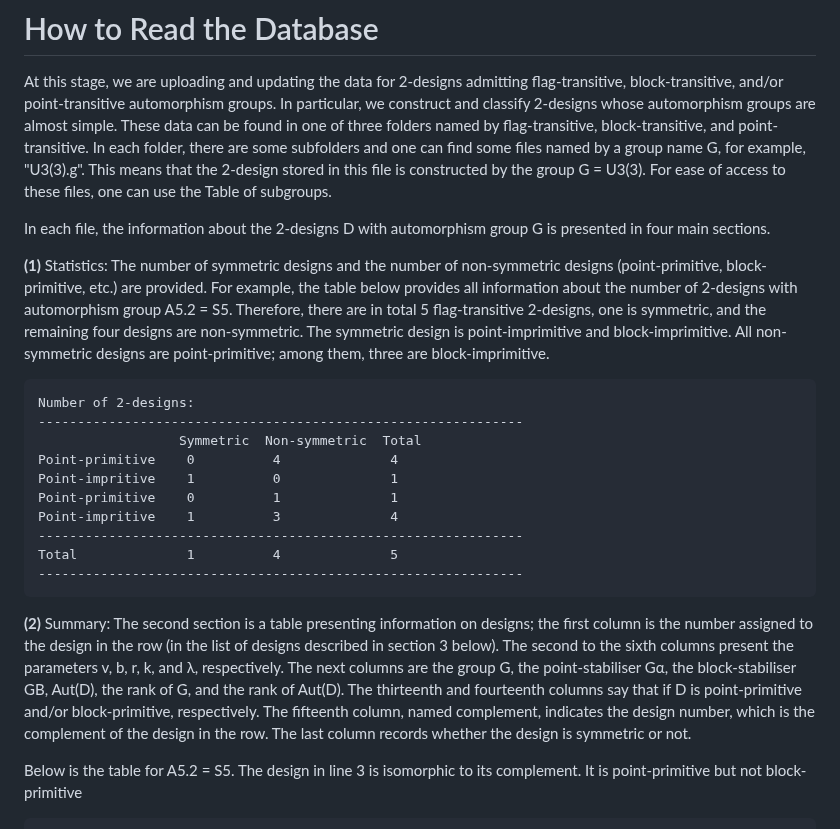
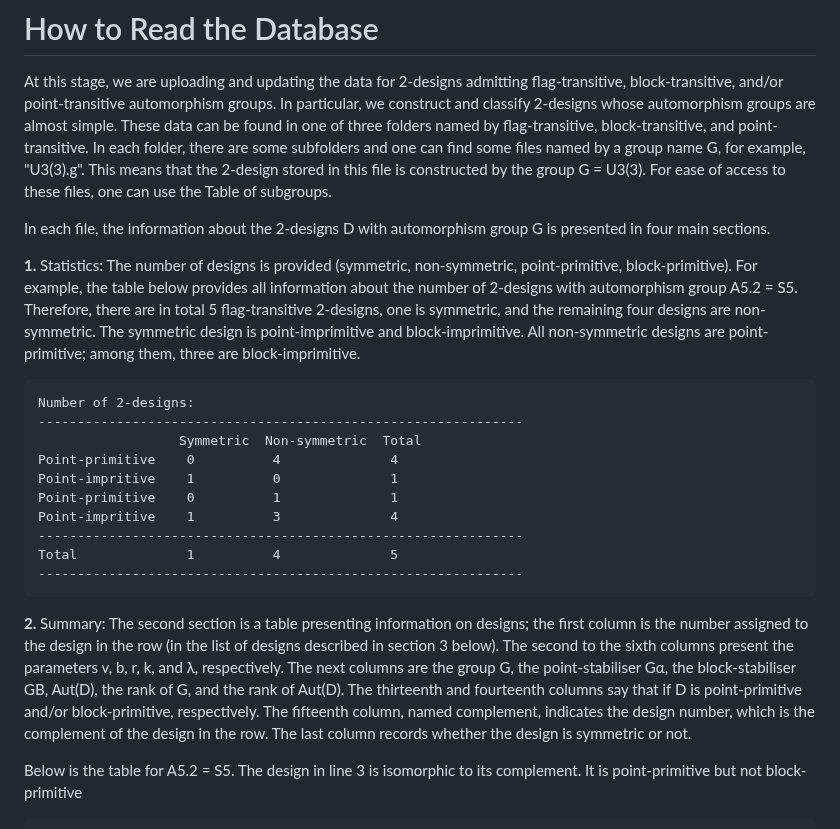
Before and after one commit to designs-groups/designs-groups.github.io, a Markdown page: README.md, the part around the change. GitHub-like rendering.

```diff
--- a/README.md
+++ b/README.md
@@ -14,7 +14,7 @@ At this stage, we are uploading and updating the data for 2-designs admitting fl
 
 In each file, the information about the 2-designs D with automorphism group G is presented in four main sections.
 
-**(1)** Statistics: The number of symmetric designs and the number of non-symmetric designs (point-primitive, block-primitive, etc.) are provided.
+**1.** Statistics: The number of designs is provided (symmetric, non-symmetric, point-primitive, block-primitive).
 For example, the table below provides all information about the number of 2-designs with automorphism group A5.2 = S5. Therefore, there are in total 5 flag-transitive 2-designs, one is symmetric, and the remaining four designs are non-symmetric. The symmetric design is point-imprimitive and block-imprimitive. All non-symmetric designs are point-primitive; among them, three are block-imprimitive.
 
     Number of 2-designs:
@@ -29,7 +29,7 @@ For example, the table below provides all information about the number of 2-desi
     --------------------------------------------------------------
 
 
-**(2)** Summary: The second section is a table presenting information on designs; the first column is the number assigned to the design in the row (in the list of designs described in section 3 below). The second to the sixth columns present the parameters v, b, r, k, and λ, respectively. The next columns are the group G, the point-stabiliser Gα, the block-stabiliser GB, Aut(D), the rank of G, and the rank of Aut(D). The thirteenth and fourteenth columns say that if D is point-primitive and/or block-primitive, respectively. The fifteenth  column, named complement, indicates the design number, which is the complement of the design in the row. The last column records whether the design is symmetric or not.
+**2.** Summary: The second section is a table presenting information on designs; the first column is the number assigned to the design in the row (in the list of designs described in section 3 below). The second to the sixth columns present the parameters v, b, r, k, and λ, respectively. The next columns are the group G, the point-stabiliser Gα, the block-stabiliser GB, Aut(D), the rank of G, and the rank of Aut(D). The thirteenth and fourteenth columns say that if D is point-primitive and/or block-primitive, respectively. The fifteenth  column, named complement, indicates the design number, which is the complement of the design in the row. The last column records whether the design is symmetric or not.
 
 Below is the table for A5.2 = S5. The design in line 3 is isomorphic to its complement. It is point-primitive but not block-primitive
 
```
